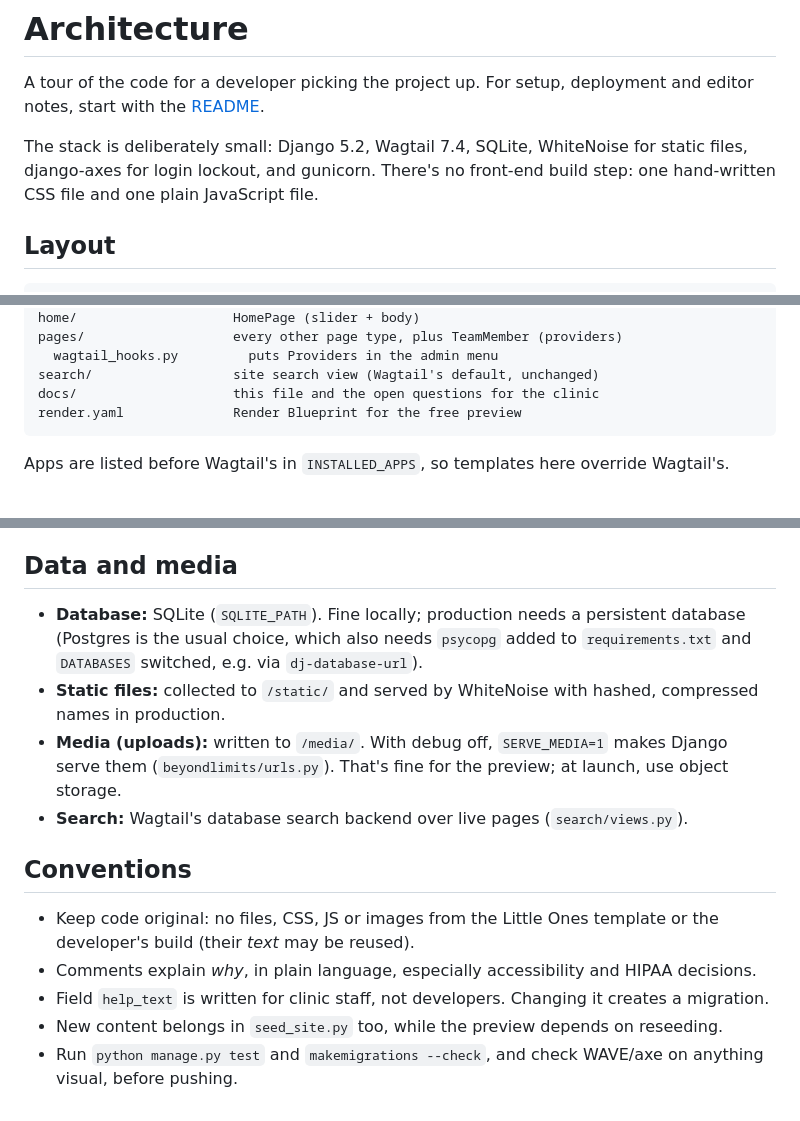
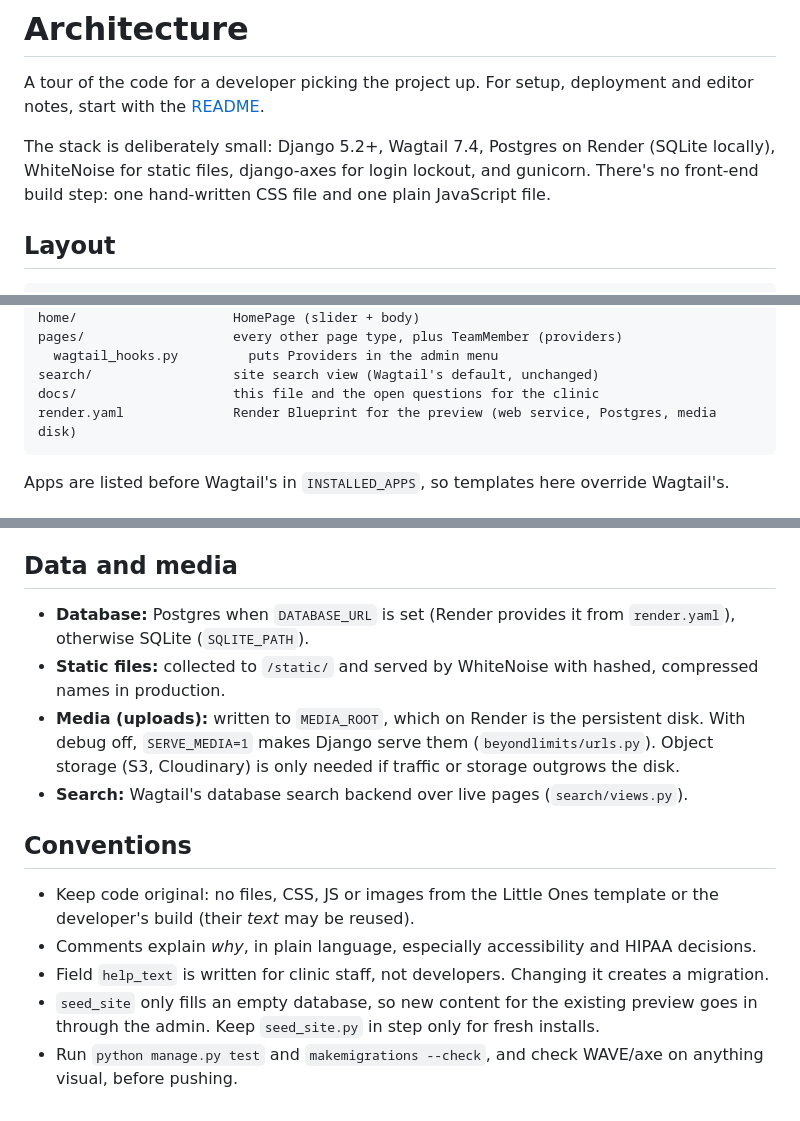
Before and after one commit to rcorsini/Beyond-Therapy, a Markdown page: docs/ARCHITECTURE.md, 3 parts joined by grey strips. Drawn GitHub-style.

````diff
--- a/docs/ARCHITECTURE.md
+++ b/docs/ARCHITECTURE.md
@@ -2,7 +2,7 @@
 
 A tour of the code for a developer picking the project up. For setup, deployment and editor notes, start with the [README](../README.md).
 
-The stack is deliberately small: Django 5.2, Wagtail 7.4, SQLite, WhiteNoise for static files, django-axes for login lockout, and gunicorn. There's no front-end build step: one hand-written CSS file and one plain JavaScript file.
+The stack is deliberately small: Django 5.2+, Wagtail 7.4, Postgres on Render (SQLite locally), WhiteNoise for static files, django-axes for login lockout, and gunicorn. There's no front-end build step: one hand-written CSS file and one plain JavaScript file.
 
 ## Layout
 
@@ -31,7 +31,7 @@ pages/                   every other page type, plus TeamMember (providers)
   wagtail_hooks.py         puts Providers in the admin menu
 search/                  site search view (Wagtail's default, unchanged)
 docs/                    this file and the open questions for the clinic
-render.yaml              Render Blueprint for the free preview
+render.yaml              Render Blueprint for the preview (web service, Postgres, media disk)
 ```
 
 Apps are listed before Wagtail's in `INSTALLED_APPS`, so templates here override Wagtail's.
@@ -129,9 +129,9 @@ The separate "secure message" card (`ClinicSettings.secure_contact_url`) is hidd
 
 ## Data and media
 
-- **Database:** SQLite (`SQLITE_PATH`). Fine locally; production needs a persistent database (Postgres is the usual choice, which also needs `psycopg` added to `requirements.txt` and `DATABASES` switched, e.g. via `dj-database-url`).
+- **Database:** Postgres when `DATABASE_URL` is set (Render provides it from `render.yaml`), otherwise SQLite (`SQLITE_PATH`).
 - **Static files:** collected to `/static/` and served by WhiteNoise with hashed, compressed names in production.
-- **Media (uploads):** written to `/media/`. With debug off, `SERVE_MEDIA=1` makes Django serve them (`beyondlimits/urls.py`). That's fine for the preview; at launch, use object storage.
+- **Media (uploads):** written to `MEDIA_ROOT`, which on Render is the persistent disk. With debug off, `SERVE_MEDIA=1` makes Django serve them (`beyondlimits/urls.py`). Object storage (S3, Cloudinary) is only needed if traffic or storage outgrows the disk.
 - **Search:** Wagtail's database search backend over live pages (`search/views.py`).
 
 ## Conventions
@@ -139,5 +139,5 @@ The separate "secure message" card (`ClinicSettings.secure_contact_url`) is hidd
 - Keep code original: no files, CSS, JS or images from the Little Ones template or the developer's build (their *text* may be reused).
 - Comments explain *why*, in plain language, especially accessibility and HIPAA decisions.
 - Field `help_text` is written for clinic staff, not developers. Changing it creates a migration.
-- New content belongs in `seed_site.py` too, while the preview depends on reseeding.
+- `seed_site` only fills an empty database, so new content for the existing preview goes in through the admin. Keep `seed_site.py` in step only for fresh installs.
 - Run `python manage.py test` and `makemigrations --check`, and check WAVE/axe on anything visual, before pushing.
````
Also changed, not shown: other parts of docs/ARCHITECTURE.md (+2 -2 lines), README.md (+9 -9 lines).
